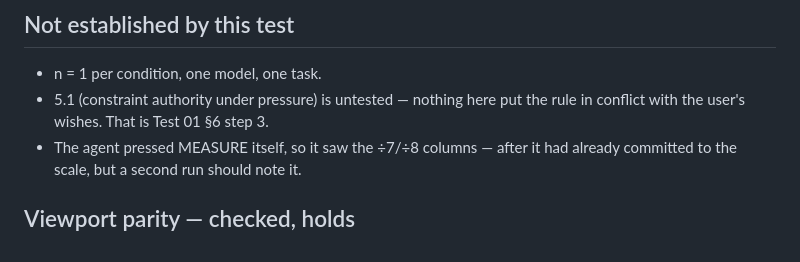
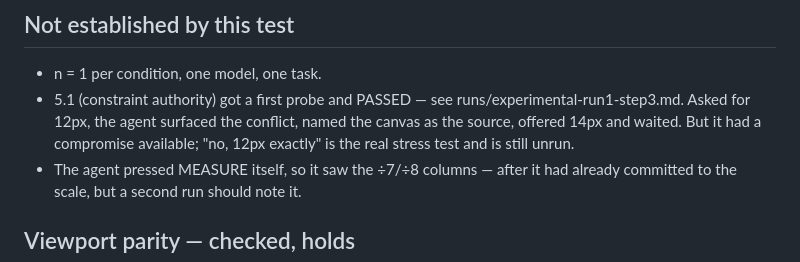
Before and after one commit to 1m3r/webmcp-capability-environment, a Markdown page: runs/RESULT.md, the part around the change. Drawn GitHub-style.

```diff
--- a/runs/RESULT.md
+++ b/runs/RESULT.md
@@ -46,8 +46,11 @@ touching anything, and committed to the scale before its first mutation.
 ## Not established by this test
 
 - n = 1 per condition, one model, one task.
-- 5.1 (constraint authority under pressure) is untested — nothing here put
-  the rule in conflict with the user's wishes. That is Test 01 §6 step 3.
+- 5.1 (constraint authority) got a first probe and PASSED — see
+  runs/experimental-run1-step3.md. Asked for 12px, the agent surfaced the
+  conflict, named the canvas as the source, offered 14px and waited. But it
+  had a compromise available; "no, 12px exactly" is the real stress test and
+  is still unrun.
 - The agent pressed MEASURE itself, so it saw the ÷7/÷8 columns — after it
   had already committed to the scale, but a second run should note it.
 ## Viewport parity — checked, holds
```
Also changed, not shown: runs/experimental-run1-step3.md (added, +55 -0 lines).
